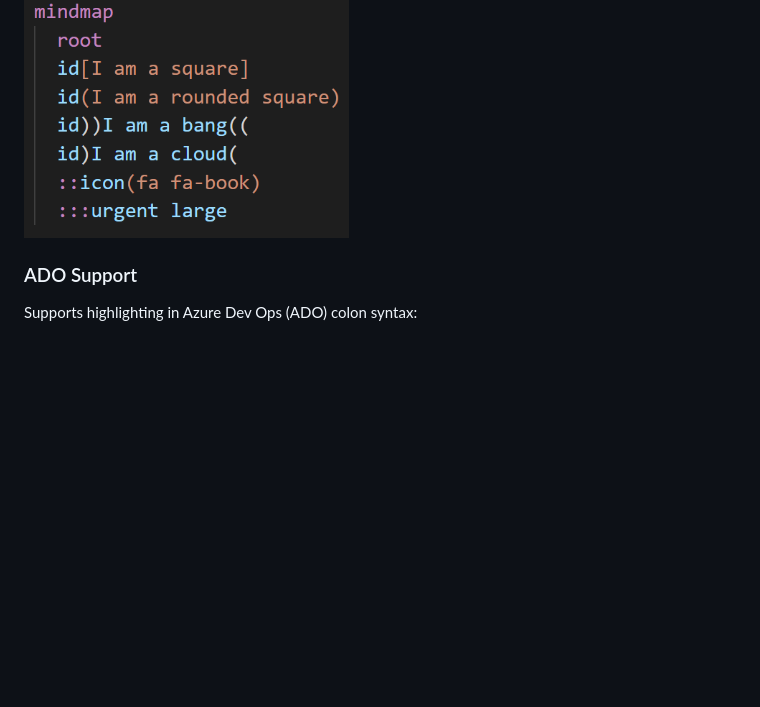
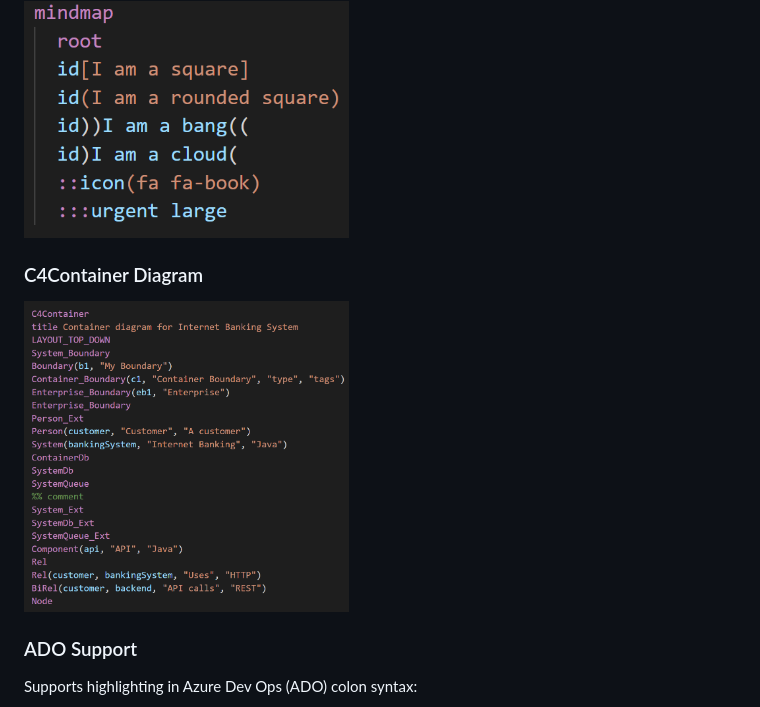
Before and after one commit to bpruitt-goddard/vscode-mermaid-syntax-highlight, a Markdown page: README.md, the part around the change. Drawn GitHub-style; pictures changed too: images/c4Container.png (added); blank space fills up the shorter version.

Commit message:
docs: add screenshot of c4container

```diff
--- a/README.md
+++ b/README.md
@@ -60,6 +60,11 @@ Supports both fenced markdown (see screenshots), and mmd files.
 
 <img src="https://raw.githubusercontent.com/bpruitt-goddard/vscode-mermaid-syntax-highlight/master/images/mindmap.png" alt="Mindmap Diagram Screenshot" width="325">
 
+### C4Container Diagram
+
+<img src="https://raw.githubusercontent.com/bpruitt-goddard/vscode-mermaid-syntax-highlight/master/images/c4Container.png" alt="C4 Container Screenshot" width="325">
+
+
 ### ADO Support
 
 Supports highlighting in Azure Dev Ops (ADO) colon syntax:
```
